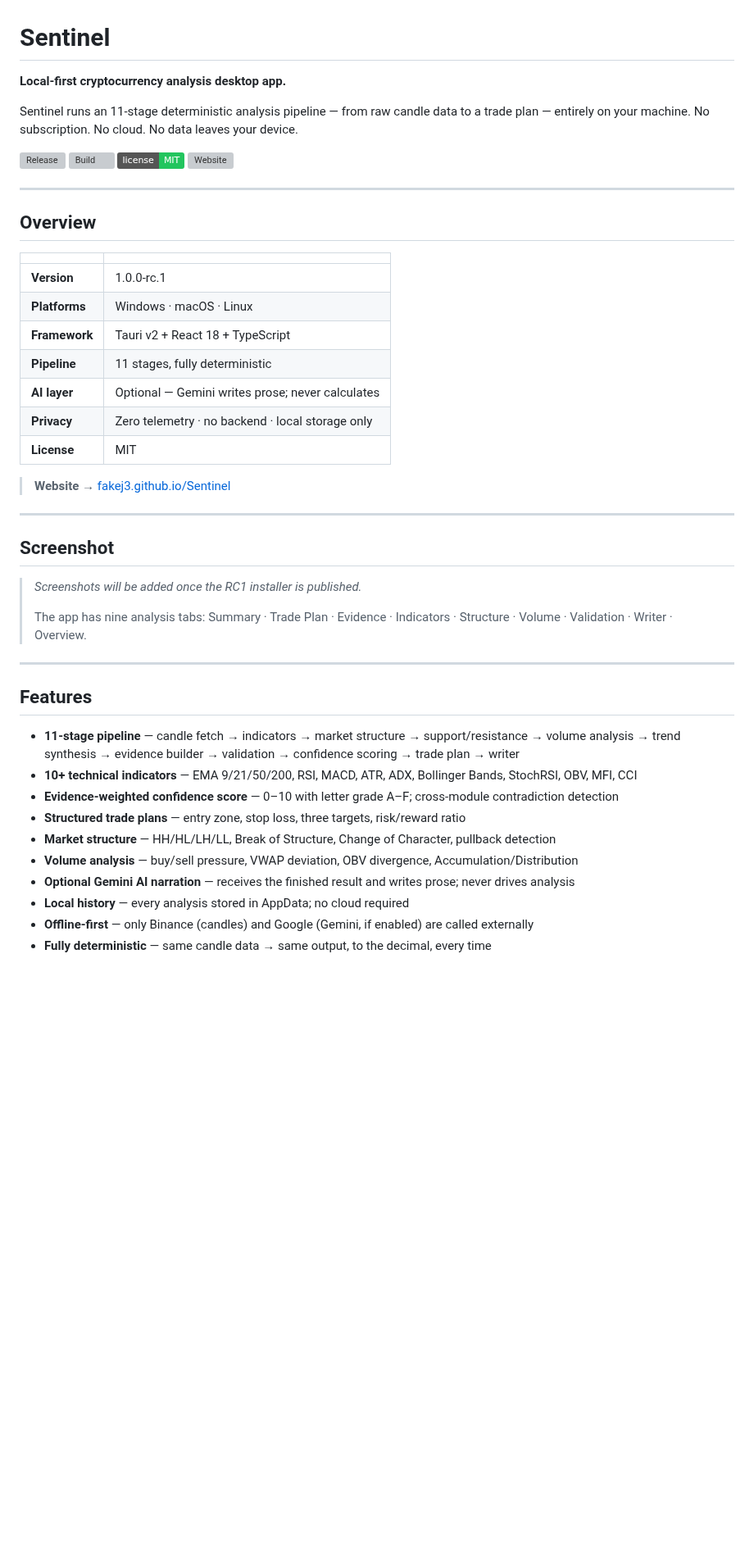
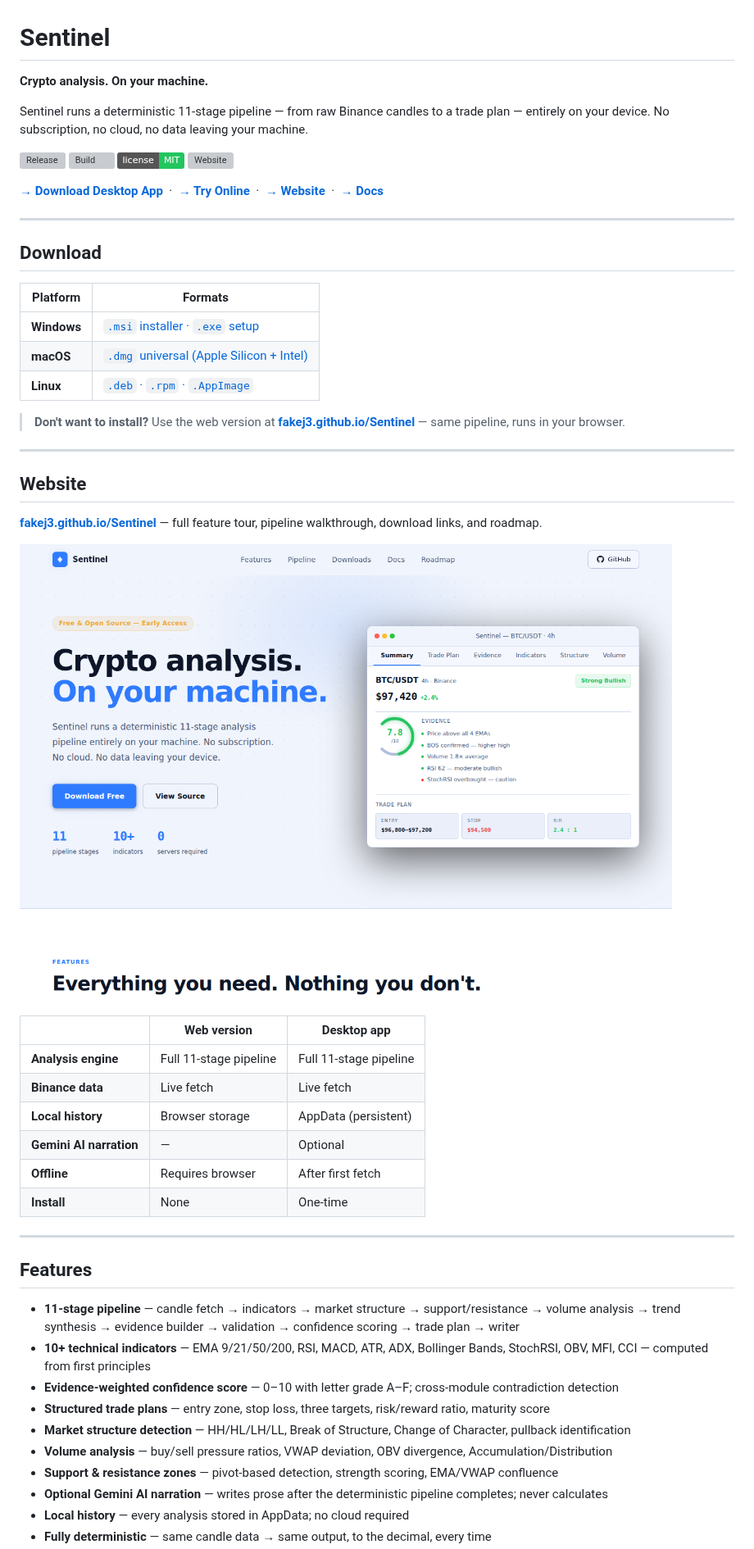
Before and after one commit to fakej3/Sentinel, a Markdown page: README.md, the part around one of its changes. Shown at 82% size. Rendered like a GitHub page; pictures changed too: docs/screenshots/website.png (added); badges without logos; blank space fills up the shorter version; grey boxes are pictures that could not be loaded.

```diff
--- a/README.md
+++ b/README.md
@@ -1,49 +1,56 @@
 # Sentinel
 
-**Local-first cryptocurrency analysis desktop app.**
+**Crypto analysis. On your machine.**
 
-Sentinel runs an 11-stage deterministic analysis pipeline — from raw candle data to a trade plan — entirely on your machine. No subscription. No cloud. No data leaves your device.
+Sentinel runs a deterministic 11-stage pipeline — from raw Binance candles to a trade plan — entirely on your device. No subscription, no cloud, no data leaving your machine.
 
 [![Release](https://img.shields.io/github/v/release/fakej3/Sentinel?include_prereleases&label=release&color=blue)](https://github.com/fakej3/Sentinel/releases)
 [![Build](https://img.shields.io/github/actions/workflow/status/fakej3/Sentinel/release.yml?label=release%20build)](https://github.com/fakej3/Sentinel/actions/workflows/release.yml)
 [![License](https://img.shields.io/badge/license-MIT-22c55e)](LICENSE)
 [![Website](https://img.shields.io/badge/website-fakej3.github.io%2FSentinel-2f7bff)](https://fakej3.github.io/Sentinel/)
 
----
-
-## Overview
-
-| | |
-|---|---|
-| **Version** | 1.0.0-rc.1 |
-| **Platforms** | Windows · macOS · Linux |
-| **Framework** | Tauri v2 + React 18 + TypeScript |
-| **Pipeline** | 11 stages, fully deterministic |
-| **AI layer** | Optional — Gemini writes prose; never calculates |
-| **Privacy** | Zero telemetry · no backend · local storage only |
-| **License** | MIT |
-
-> **Website →** [fakej3.github.io/Sentinel](https://fakej3.github.io/Sentinel/)
+**[→ Download Desktop App](https://github.com/fakej3/Sentinel/releases/latest)** &nbsp;·&nbsp; **[→ Try Online](https://fakej3.github.io/Sentinel/)** &nbsp;·&nbsp; **[→ Website](https://fakej3.github.io/Sentinel/)** &nbsp;·&nbsp; **[→ Docs](desktop/docs/)**
 
 ---
 
-## Screenshot
+## Download
 
-> _Screenshots will be added once the RC1 installer is published._
->
-> The app has nine analysis tabs: Summary · Trade Plan · Evidence · Indicators · Structure · Volume · Validation · Writer · Overview.
+| Platform | Formats |
+|----------|---------|
+| **Windows** | [`.msi` installer · `.exe` setup](https://github.com/fakej3/Sentinel/releases/latest) |
+| **macOS** | [`.dmg` universal (Apple Silicon + Intel)](https://github.com/fakej3/Sentinel/releases/latest) |
+| **Linux** | [`.deb` · `.rpm` · `.AppImage`](https://github.com/fakej3/Sentinel/releases/latest) |
+
+> **Don't want to install?** Use the web version at **[fakej3.github.io/Sentinel](https://fakej3.github.io/Sentinel/)** — same pipeline, runs in your browser.
+
+---
+
+## Website
+
+**[fakej3.github.io/Sentinel](https://fakej3.github.io/Sentinel/)** — full feature tour, pipeline walkthrough, download links, and roadmap.
+
+[![Sentinel website](docs/screenshots/website.png)](https://fakej3.github.io/Sentinel/)
+
+| | Web version | Desktop app |
+|--|-------------|-------------|
+| **Analysis engine** | Full 11-stage pipeline | Full 11-stage pipeline |
+| **Binance data** | Live fetch | Live fetch |
+| **Local history** | Browser storage | AppData (persistent) |
+| **Gemini AI narration** | — | Optional |
+| **Offline** | Requires browser | After first fetch |
+| **Install** | None | One-time |
 
 ---
 
 ## Features
 
 - **11-stage pipeline** — candle fetch → indicators → market structure → support/resistance → volume analysis → trend synthesis → evidence builder → validation → confidence scoring → trade plan → writer
-- **10+ technical indicators** — EMA 9/21/50/200, RSI, MACD, ATR, ADX, Bollinger Bands, StochRSI, OBV, MFI, CCI
+- **10+ technical indicators** — EMA 9/21/50/200, RSI, MACD, ATR, ADX, Bollinger Bands, StochRSI, OBV, MFI, CCI — computed from first principles
 - **Evidence-weighted confidence score** — 0–10 with letter grade A–F; cross-module contradiction detection
-- **Structured trade plans** — entry zone, stop loss, three targets, risk/reward ratio
-- **Market structure** — HH/HL/LH/LL, Break of Structure, Change of Character, pullback detection
-- **Volume analysis** — buy/sell pressure, VWAP deviation, OBV divergence, Accumulation/Distribution
-- **Optional Gemini AI narration** — receives the finished result and writes prose; never drives analysis
+- **Structured trade plans** — entry zone, stop loss, three targets, risk/reward ratio, maturity score
+- **Market structure detection** — HH/HL/LH/LL, Break of Structure, Change of Character, pullback identification
+- **Volume analysis** — buy/sell pressure ratios, VWAP deviation, OBV divergence, Accumulation/Distribution
+- **Support & resistance zones** — pivot-based detection, strength scoring, EMA/VWAP confluence
+- **Optional Gemini AI narration** — writes prose after the deterministic pipeline completes; never calculates
 - **Local history** — every analysis stored in AppData; no cloud required
-- **Offline-first** — only Binance (candles) and Google (Gemini, if enabled) are called externally
 - **Fully deterministic** — same candle data → same output, to the decimal, every time
```
Also changed, not shown: other parts of README.md (+86 -103 lines), docs/screenshots/dashboard.png (added), docs/screenshots/watchlist.png (added).
